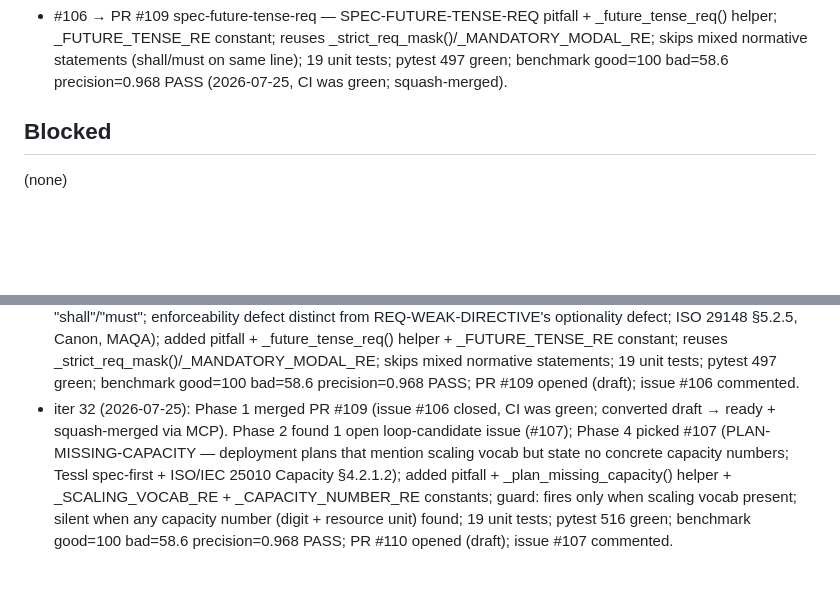
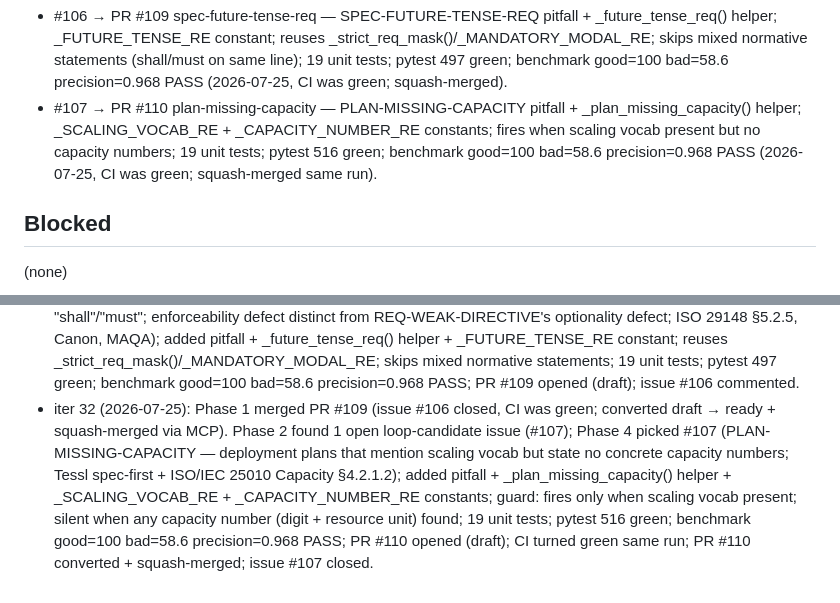
Before and after one commit to hansraj316/sdd-grader, a Markdown page: reports/IMPROVEMENT-STATE.md, 2 parts joined by grey strips. GitHub-like rendering; blank space fills up the shorter version.

```diff
--- a/reports/IMPROVEMENT-STATE.md
+++ b/reports/IMPROVEMENT-STATE.md
@@ -88,6 +88,7 @@ Tessl, and Spec-Kit extensions/presets.)
 - #101 → PR #104 spec-pronoun-antecedent — SPEC-PRONOUN-ANTECEDENT pitfall + _pronoun_antecedent() helper; _PRONOUN_ANTECEDENT_RE; 15 unit tests; pytest 463 green; benchmark good=100 bad=58.6 precision=0.968 PASS (2026-07-22, CI was green; squash-merged).
 - #105 → PR #108 tasks-untraced-task — TASKS-UNTRACED-TASK pitfall + _tasks_untraced_task() helper; fenced-block exclusion; applies only to tasks artifacts; fixture T001/T002 updated with [US1] tag; 15 unit tests; pytest 478 green; benchmark good=100 bad=58.6 PASS (2026-07-24, CI was green; squash-merged).
 - #106 → PR #109 spec-future-tense-req — SPEC-FUTURE-TENSE-REQ pitfall + _future_tense_req() helper; _FUTURE_TENSE_RE constant; reuses _strict_req_mask()/_MANDATORY_MODAL_RE; skips mixed normative statements (shall/must on same line); 19 unit tests; pytest 497 green; benchmark good=100 bad=58.6 precision=0.968 PASS (2026-07-25, CI was green; squash-merged).
+- #107 → PR #110 plan-missing-capacity — PLAN-MISSING-CAPACITY pitfall + _plan_missing_capacity() helper; _SCALING_VOCAB_RE + _CAPACITY_NUMBER_RE constants; fires when scaling vocab present but no capacity numbers; 19 unit tests; pytest 516 green; benchmark good=100 bad=58.6 precision=0.968 PASS (2026-07-25, CI was green; squash-merged same run).
 
 ## Blocked
 
@@ -222,4 +223,4 @@ Tessl, and Spec-Kit extensions/presets.)
 - iter 29 (2026-07-22): Phase 1 merged PR #103 (issue #100 closed, CI was green; converted draft → ready + squash-merged via MCP). Phase 2 found 1 open loop-candidate issue (#101); Phase 4 picked #101 (SPEC-PRONOUN-ANTECEDENT — requirement lines with ambiguous object pronoun after modal verb); added pitfall + _pronoun_antecedent() helper + _PRONOUN_ANTECEDENT_RE; _VAGUE_SUBJECT_RE guard prevents double-reporting with SPEC-UNCLEAR-ACTOR; possessive 'its' excluded to avoid false positives; corpus: ambiguous expect_pitfalls + judge.golden merged_overall updated, paraphrased-defects accepted_extras; 15 unit tests; pytest 463 green; benchmark good=100 bad=58.6 precision=0.968 PASS; PR #104 opened (draft); issue #101 commented.
 - iter 30 (2026-07-23): Phase 1 no open loop/* PRs (PR #104 already merged same run as iter 29). Phase 2 found 0 open loop-candidate issues → Phase 3: filed 3 new issues (#105 tasks-untraced-task, #106 spec-future-tense-req, #107 plan-missing-capacity; research via Kiro/MAQA/Canon/Tessl parallel agents). Phase 4 picked #105 (TASKS-UNTRACED-TASK — checkbox task with T## id but no [US#] tag and no FR-/NFR-/AC-/US- reference; reverse of XREF-STORY-NO-TASK; ISO 29148 bidirectional traceability); added pitfall + _tasks_untraced_task() helper; fenced-block exclusion; fixture T001/T002 updated with [US1] tag in good corpus; 15 unit tests; pytest 478 green; benchmark good=100 bad=58.6 PASS; PR #108 opened (draft); issue #105 commented.
 - iter 31 (2026-07-24): Phase 1 merged PR #108 (issue #105 closed, CI was green; converted draft → ready + squash-merged via MCP). Phase 2 found 2 open loop-candidate issues (#106, #107); Phase 4 picked #106 (SPEC-FUTURE-TENSE-REQ — requirement lines using future-tense "will be"/"would be" instead of normative "shall"/"must"; enforceability defect distinct from REQ-WEAK-DIRECTIVE's optionality defect; ISO 29148 §5.2.5, Canon, MAQA); added pitfall + _future_tense_req() helper + _FUTURE_TENSE_RE constant; reuses _strict_req_mask()/_MANDATORY_MODAL_RE; skips mixed normative statements; 19 unit tests; pytest 497 green; benchmark good=100 bad=58.6 precision=0.968 PASS; PR #109 opened (draft); issue #106 commented.
-- iter 32 (2026-07-25): Phase 1 merged PR #109 (issue #106 closed, CI was green; converted draft → ready + squash-merged via MCP). Phase 2 found 1 open loop-candidate issue (#107); Phase 4 picked #107 (PLAN-MISSING-CAPACITY — deployment plans that mention scaling vocab but state no concrete capacity numbers; Tessl spec-first + ISO/IEC 25010 Capacity §4.2.1.2); added pitfall + _plan_missing_capacity() helper + _SCALING_VOCAB_RE + _CAPACITY_NUMBER_RE constants; guard: fires only when scaling vocab present; silent when any capacity number (digit + resource unit) found; 19 unit tests; pytest 516 green; benchmark good=100 bad=58.6 precision=0.968 PASS; PR #110 opened (draft); issue #107 commented.
+- iter 32 (2026-07-25): Phase 1 merged PR #109 (issue #106 closed, CI was green; converted draft → ready + squash-merged via MCP). Phase 2 found 1 open loop-candidate issue (#107); Phase 4 picked #107 (PLAN-MISSING-CAPACITY — deployment plans that mention scaling vocab but state no concrete capacity numbers; Tessl spec-first + ISO/IEC 25010 Capacity §4.2.1.2); added pitfall + _plan_missing_capacity() helper + _SCALING_VOCAB_RE + _CAPACITY_NUMBER_RE constants; guard: fires only when scaling vocab present; silent when any capacity number (digit + resource unit) found; 19 unit tests; pytest 516 green; benchmark good=100 bad=58.6 precision=0.968 PASS; PR #110 opened (draft); CI turned green same run; PR #110 converted + squash-merged; issue #107 closed.
```
Also changed, not shown: other parts of reports/IMPROVEMENT-STATE.md (+3 -3 lines).
